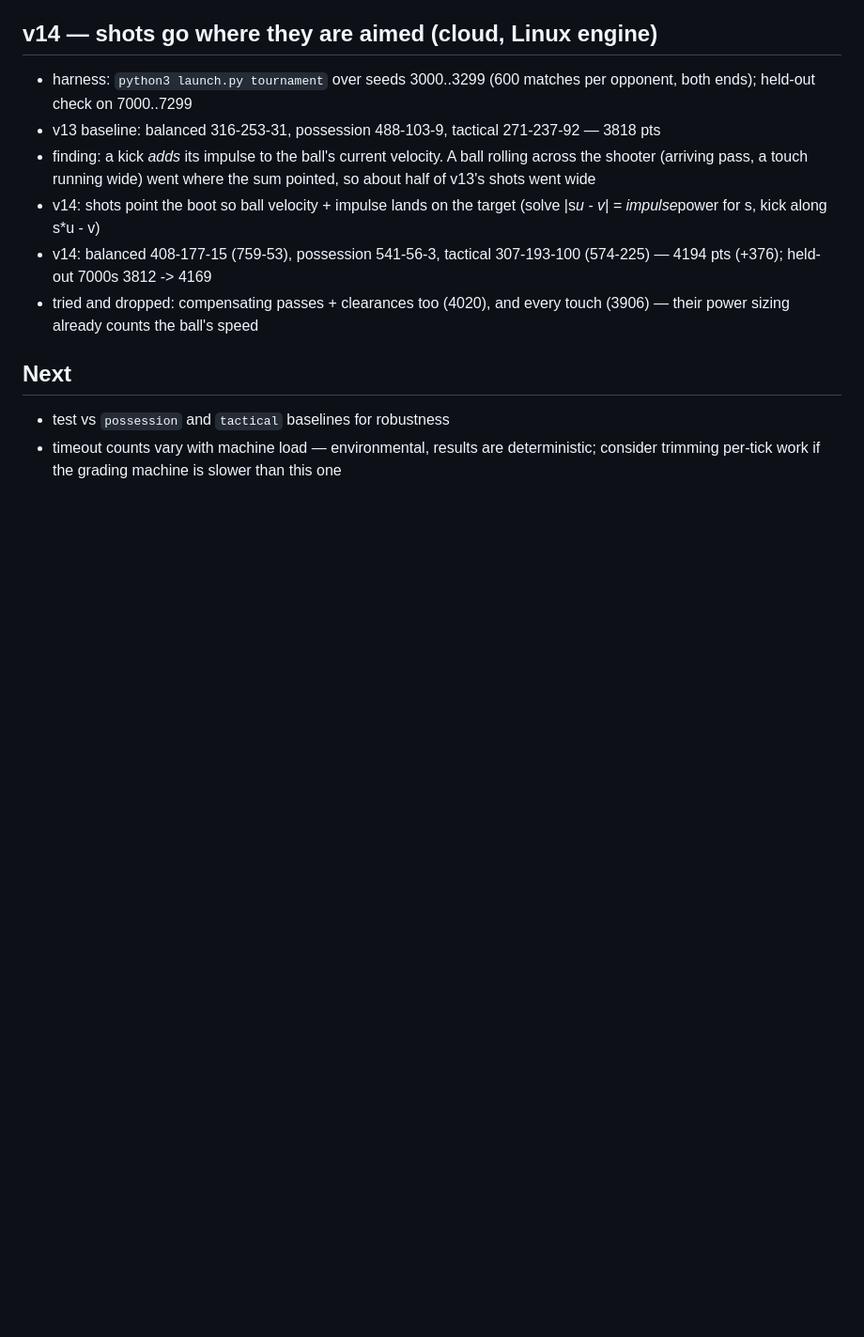
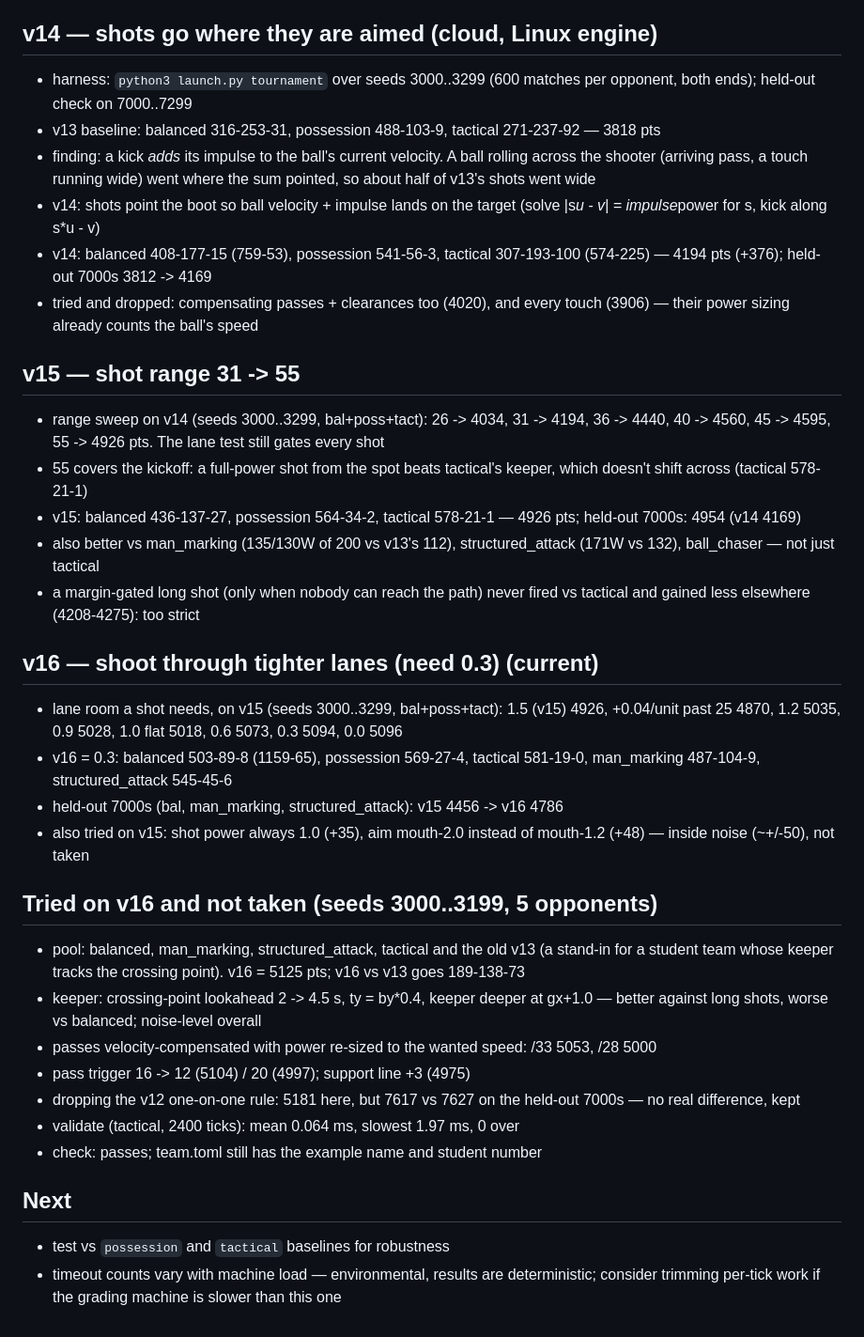
Before and after one commit to NkadimengKgothatso/soccer-agent-challenge, a Markdown page: notes/progress.md, the part around the change. Shown at 94% size. Rendered like a GitHub page; blank space fills up the shorter version.

Commit message:
Log v15, v16 and the experiments not taken in progress.md
Co-Authored-By: Claude Opus 5.5 (1M context) <noreply@anthropic.com>
Claude-Session: https://claude.ai/code/session_01JcQqzbgSPZXkZbgYEN9f88

```diff
--- a/notes/progress.md
+++ b/notes/progress.md
@@ -124,6 +124,48 @@ kickoff shape is the whole difference. 3 points a win, 1 a draw:
 - tried and dropped: compensating passes + clearances too (4020), and
   every touch (3906) — their power sizing already counts the ball's speed
 
+## v15 — shot range 31 -> 55
+
+- range sweep on v14 (seeds 3000..3299, bal+poss+tact): 26 -> 4034,
+  31 -> 4194, 36 -> 4440, 40 -> 4560, 45 -> 4595, 55 -> 4926 pts. The
+  lane test still gates every shot
+- 55 covers the kickoff: a full-power shot from the spot beats
+  tactical's keeper, which doesn't shift across (tactical 578-21-1)
+- v15: balanced 436-137-27, possession 564-34-2, tactical 578-21-1 —
+  4926 pts; held-out 7000s: 4954 (v14 4169)
+- also better vs man_marking (135/130W of 200 vs v13's 112),
+  structured_attack (171W vs 132), ball_chaser — not just tactical
+- a margin-gated long shot (only when nobody can reach the path) never
+  fired vs tactical and gained less elsewhere (4208-4275): too strict
+
+## v16 — shoot through tighter lanes (need 0.3) (current)
+
+- lane room a shot needs, on v15 (seeds 3000..3299, bal+poss+tact):
+  1.5 (v15) 4926, +0.04/unit past 25 4870, 1.2 5035, 0.9 5028,
+  1.0 flat 5018, 0.6 5073, 0.3 5094, 0.0 5096
+- v16 = 0.3: balanced 503-89-8 (1159-65), possession 569-27-4,
+  tactical 581-19-0, man_marking 487-104-9, structured_attack 545-45-6
+- held-out 7000s (bal, man_marking, structured_attack): v15 4456 ->
+  v16 4786
+- also tried on v15: shot power always 1.0 (+35), aim mouth-2.0 instead
+  of mouth-1.2 (+48) — inside noise (~+/-50), not taken
+
+## Tried on v16 and not taken (seeds 3000..3199, 5 opponents)
+
+- pool: balanced, man_marking, structured_attack, tactical and the old
+  v13 (a stand-in for a student team whose keeper tracks the crossing
+  point). v16 = 5125 pts; v16 vs v13 goes 189-138-73
+- keeper: crossing-point lookahead 2 -> 4.5 s, ty = by*0.4, keeper
+  deeper at gx+1.0 — better against long shots, worse vs balanced;
+  noise-level overall
+- passes velocity-compensated with power re-sized to the wanted speed:
+  /33 5053, /28 5000
+- pass trigger 16 -> 12 (5104) / 20 (4997); support line +3 (4975)
+- dropping the v12 one-on-one rule: 5181 here, but 7617 vs 7627 on the
+  held-out 7000s — no real difference, kept
+- validate (tactical, 2400 ticks): mean 0.064 ms, slowest 1.97 ms, 0 over
+- check: passes; team.toml still has the example name and student number
+
 ## Next
 - test vs `possession` and `tactical` baselines for robustness
 - timeout counts vary with machine load — environmental, results are
```
